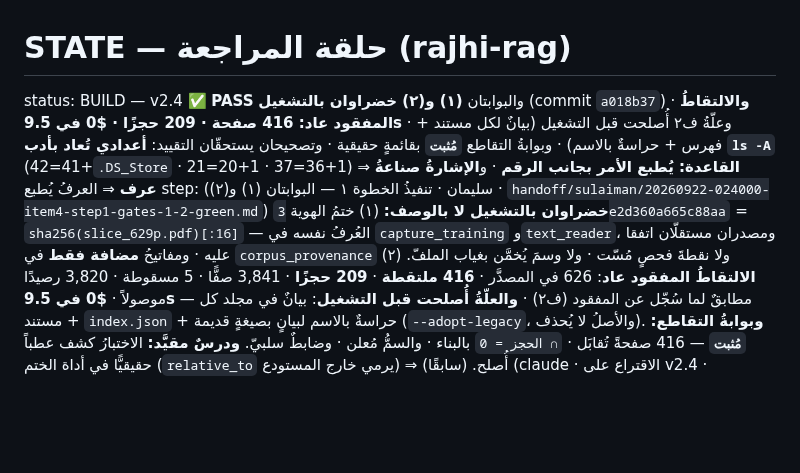
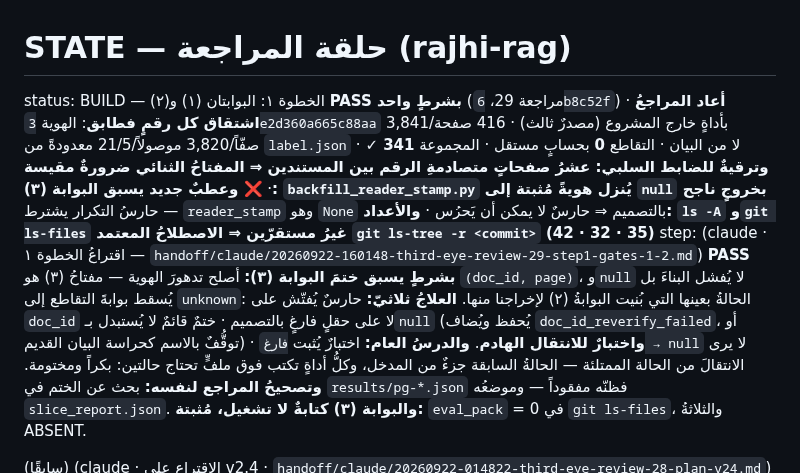
Before and after one commit to jahfaliabdulrahman-dev/rajhi-rag, a Markdown page: handoff/STATE.md, the part around the change. GitHub-like rendering; blank space fills up the shorter version.

```diff
--- a/handoff/STATE.md
+++ b/handoff/STATE.md
@@ -1,15 +1,16 @@
 # STATE — حلقة المراجعة (rajhi-rag)
 
-status: BUILD — v2.4 ✅ **PASS** والبوابتان **(١) و(٢) خضراوان بالتشغيل** (commit `a018b37`) · **والالتقاطُ المفقود عاد: 416 صفحة · 209 حجزًا · $0 في 9.5s** · وعلّةُ ف٢ أُصلحت قبل التشغيل (بيانٌ لكل مستند + فهرس + حراسةٌ بالاسم) · وبوابةُ التقاطع **`مُثبت`** بقائمةٍ حقيقية · وتصحيحان يستحقّان التقييد: **أعدادي تُعاد بأدب `ls -A`** (42=41+`.DS_Store` · 21=20+1 · 37=36+1) ⇒ **القاعدة: يُطبع الأمر بجانب الرقم** · و**الإشارةُ صناعةُ عرف** ⇒ العرفُ يُطبع
-step: (سليمان · تنفيذُ الخطوة ١ — البوابتان (١) و(٢) · `handoff/sulaiman/20260922-024000-item4-step1-gates-1-2-green.md`)
-      **خضراوان بالتشغيل لا بالوصف:** (١) ختمُ الهوية `3e2d360a665c88aa` = `sha256(slice_629p.pdf)[:16]` —
-      العُرفُ نفسه في `capture_training` و`text_reader`، ومصدران مستقلّان اتفقا عليه · ومفاتيحُ **مضافة فقط**
-      في `corpus_provenance` ولا نقطةَ فحصٍ مُسّت · ولا وسمَ يُخمَّن بغياب الملفّ. (٢) **الالتقاطُ المفقود عاد**:
-      626 في المصدَّر · **416 ملتقطة** · **209 حجزًا** · 3,841 صفًّا · 5 مسقوطة · 3,820 رصيدًا موصولاً ·
-      **$0 في 9.5s** — مطابقٌ لما سُجّل عن المفقود (ف٢) · **والعلّةُ أُصلحت قبل التشغيل**: بيانٌ في مجلد كل
-      مستند + `index.json` + حراسةٌ بالاسم لبيانٍ بصيغةٍ قديمة (`--adopt-legacy`، والأصلُ لا يُحذف).
-      **وبوابةُ التقاطع: `مُثبت`** — 416 صفحةً تُقابَل · `∩ الحجز = 0` بالبناء · والسمُّ مُعلن · وضابطٌ سلبيّ.
-      **ودرسٌ مقيَّد:** الاختبارُ كشف عطباً حقيقيًّا في أداة الختم (`relative_to` يرمي خارج المستودع) ⇒ أُصلح.
+status: BUILD — الخطوة ١: البوابتان (١) و(٢) **PASS بشرطٍ واحد** (مراجعة 29، `6b8c52f`) · **أعاد المراجعُ اشتقاق كل رقمٍ فطابق**: الهوية `3e2d360a665c88aa` بأداةٍ خارج المشروع (مصدرٌ ثالث) · 416 صفحة/3,841 صفّاً/3,820 موصولاً/21/5 معدودةً من `label.json` لا من البيان · التقاطع **0** بحسابٍ مستقل · المجموعة **341 ✓** · **وترقيةٌ للضابط السلبي: عشرُ صفحاتٍ متصادمةِ الرقم بين المستندين ⇒ المفتاحُ الثنائي ضرورةٌ مقيسة** · **❌ وعطبٌ جديد يسبق البوابة (٣): `backfill_reader_stamp.py` يُنزل هويةً مُثبتة إلى `null` بخروجٍ ناجح** — حارسُ التكرار يشترط `reader_stamp` وهو `None` بالتصميم ⇒ حارسٌ لا يمكن أن يَحرُس · **والأعداد: `ls -A` و`git ls-files` غيرُ مستقرّين ⇒ الاصطلاحُ المعتمد `git ls-tree -r <commit>` (42 · 32 · 35)**
+step: (claude · اقتراعُ الخطوة ١ — `handoff/claude/20260922-160148-third-eye-review-29-step1-gates-1-2.md`)
+      **PASS بشرطٍ يسبق ختمَ البوابة (٣):** أصلح تدهورَ الهوية — مفتاحُ (٣) هو `(doc_id, page)`، و`null`
+      لا يُفشل البناءَ بل يُسقط بوابةَ التقاطع إلى `unknown`: الحالةُ بعينها التي بُنيت البوابةُ (٢) لإخراجنا منها.
+      **العلاجُ ثلاثيّ:** حارسٌ يُفتّش على `doc_id` لا على حقلٍ فارغٍ بالتصميم · ختمٌ قائمٌ لا يُستبدل بـ`null`
+      (يُحفظ ويُضاف `doc_id_reverify_failed`، أو توقُّفٌ بالاسم كحراسة البيان القديم) · **واختبارٌ للانتقال الهادم**.
+      **والدرسُ العام:** اختبارٌ يُثبت `فارغ → null` لا يرى الانتقالَ من الحالة الممتلئة — الحالةُ السابقة
+      جزءٌ من المدخل، وكلُّ أداةٍ تكتب فوق ملفٍّ تحتاج حالتين: بكراً ومختومة.
+      **وتصحيحُ المراجع لنفسه:** بحث عن الختم في `results/pg-*.json` فظنّه مفقوداً — وموضعُه `slice_report.json`.
+      **والبوابة (٣) كتابةٌ لا تشغيل، مُثبتة:** `eval_pack` = 0 في `git ls-files`، والثلاثةُ ABSENT.
+
 (سابقًا) (claude · الاقتراع على v2.4
  · `handoff/claude/20260922-014822-third-eye-review-28-plan-v24.md`)
       **✅ أعدتُ قياسَ الثلاثة:** المسمومُ (إرساءٌ على `frame(1)` والبدءُ من ص١) ⇒ **1,641 حركة · هوية
```
Also changed, not shown: handoff/claude/20260922-160148-third-eye-review-29-step1-gates-1-2.md (added, +151 -0 lines), handoff/sulaiman/20260922-160148-third-eye-review-29-step1-gates-1-2.md (added, +151 -0 lines).
